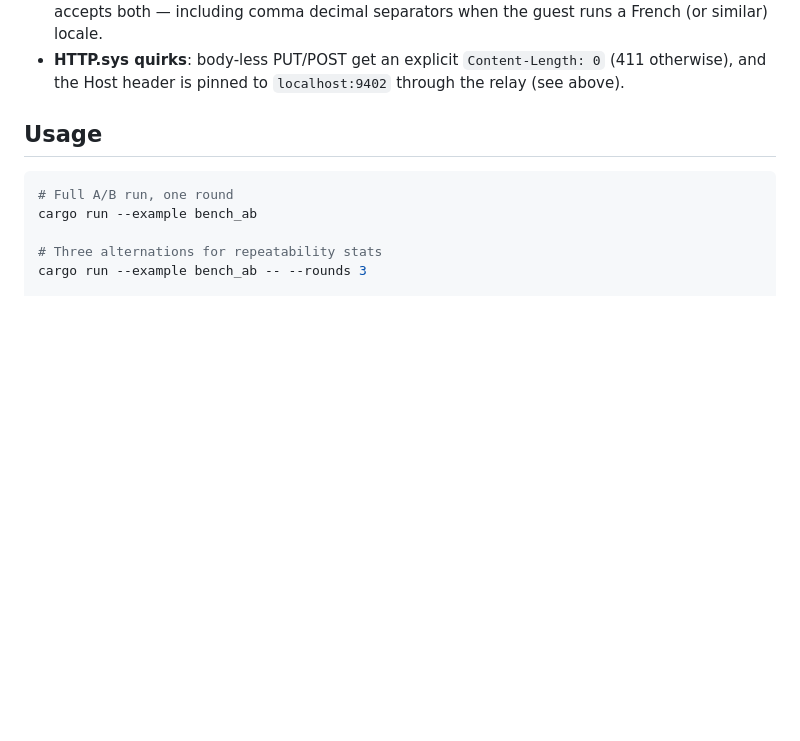
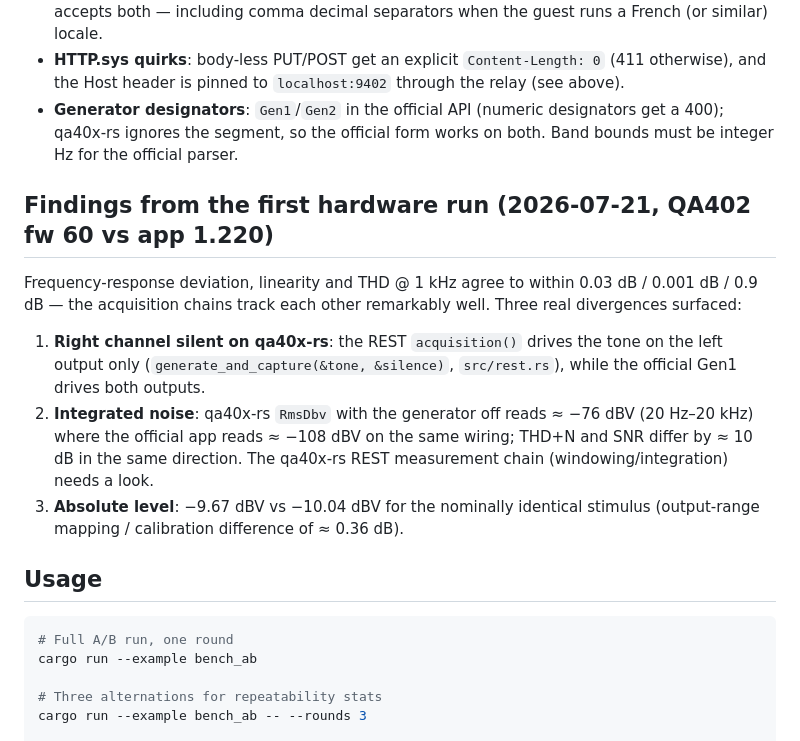
Before and after one commit to GarageDeveloper/qa40x-rs, a Markdown page: doc/bench-ab.md, the part around the change. Drawn GitHub-style; blank space fills up the shorter version.

Commit message:
docs(bench): record first hardware-run findings and API quirks
Co-Authored-By: Claude Fable 5 <noreply@anthropic.com>

```diff
--- a/doc/bench-ab.md
+++ b/doc/bench-ab.md
@@ -106,6 +106,25 @@ can gate a release checklist.
 - **HTTP.sys quirks**: body-less PUT/POST get an explicit `Content-Length: 0`
   (411 otherwise), and the Host header is pinned to `localhost:9402` through
   the relay (see above).
+- **Generator designators**: `Gen1`/`Gen2` in the official API (numeric
+  designators get a 400); qa40x-rs ignores the segment, so the official form
+  works on both. Band bounds must be integer Hz for the official parser.
+
+## Findings from the first hardware run (2026-07-21, QA402 fw 60 vs app 1.220)
+
+Frequency-response deviation, linearity and THD @ 1 kHz agree to within
+0.03 dB / 0.001 dB / 0.9 dB — the acquisition chains track each other
+remarkably well. Three real divergences surfaced:
+
+1. **Right channel silent on qa40x-rs**: the REST `acquisition()` drives the
+   tone on the left output only (`generate_and_capture(&tone, &silence)`,
+   `src/rest.rs`), while the official Gen1 drives both outputs.
+2. **Integrated noise**: qa40x-rs `RmsDbv` with the generator off reads
+   ≈ −76 dBV (20 Hz–20 kHz) where the official app reads ≈ −108 dBV on the
+   same wiring; THD+N and SNR differ by ≈ 10 dB in the same direction. The
+   qa40x-rs REST measurement chain (windowing/integration) needs a look.
+3. **Absolute level**: −9.67 dBV vs −10.04 dBV for the nominally identical
+   stimulus (output-range mapping / calibration difference of ≈ 0.36 dB).
 
 ## Usage
 
```
